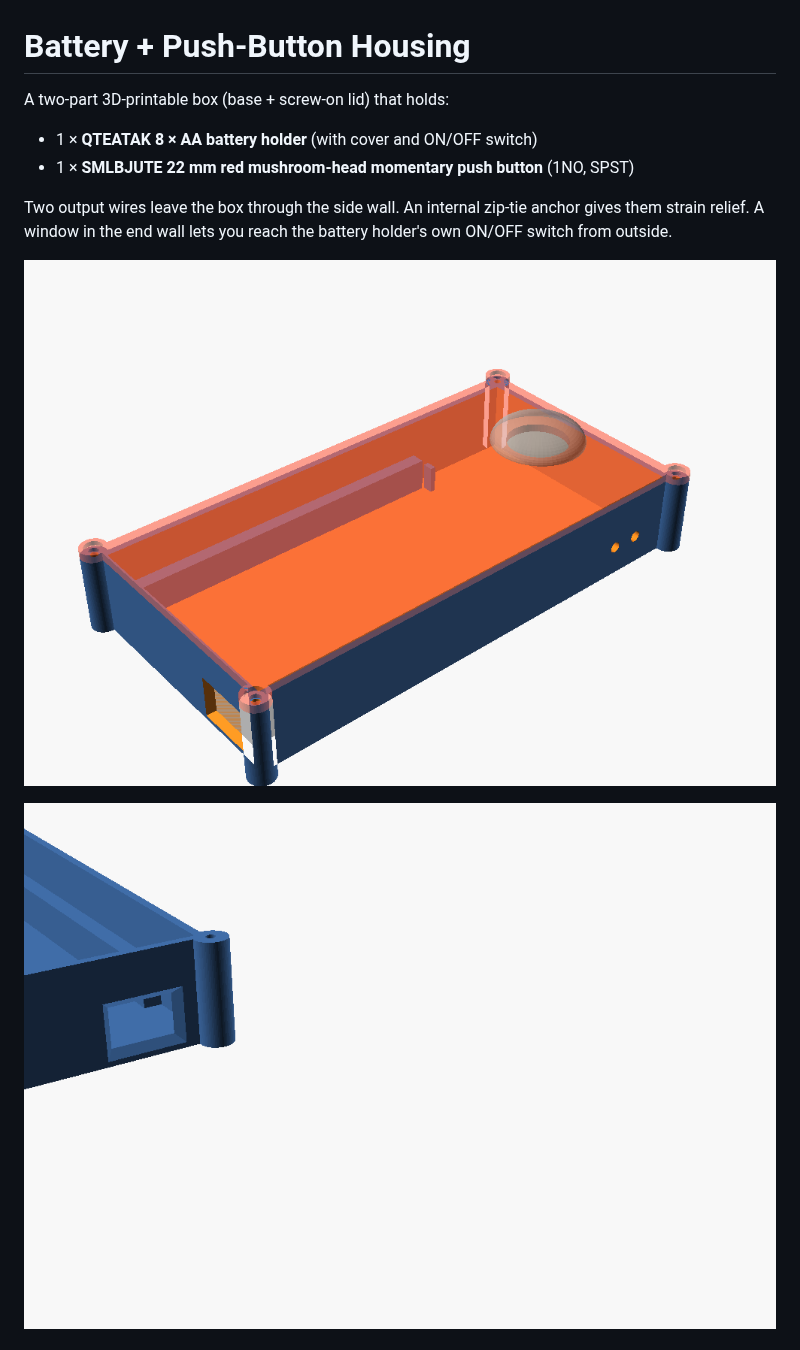
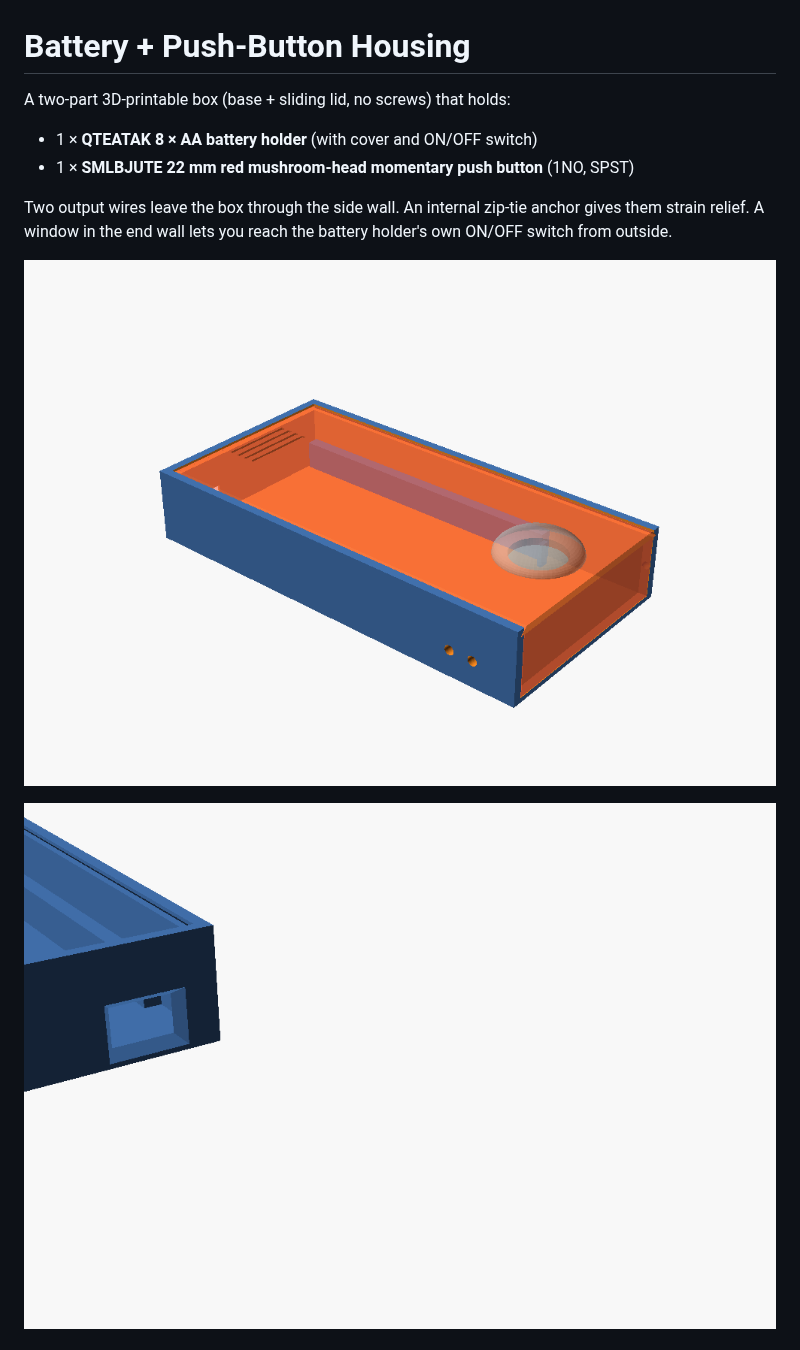
Before and after one commit to timsmolka/Pidgeon-wood-Ascent, a Markdown page: button-box/README.md, the part around one of its changes. Drawn GitHub-style; pictures changed too: button-box/preview.png, button-box/switch-window.png.

```diff
--- a/button-box/README.md
+++ b/button-box/README.md
@@ -1,6 +1,6 @@
 # Battery + Push-Button Housing
 
-A two-part 3D-printable box (base + screw-on lid) that holds:
+A two-part 3D-printable box (base + sliding lid, no screws) that holds:
 
 - 1 × **QTEATAK 8 × AA battery holder** (with cover and ON/OFF switch)
 - 1 × **SMLBJUTE 22 mm red mushroom-head momentary push button** (1NO, SPST)
```
Also changed, not shown: other parts of button-box/README.md (+26 -10 lines), button-box/lid-print.png (added), 3 other files.
